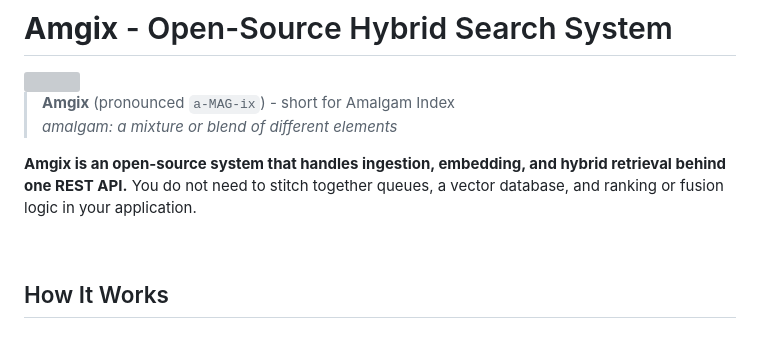
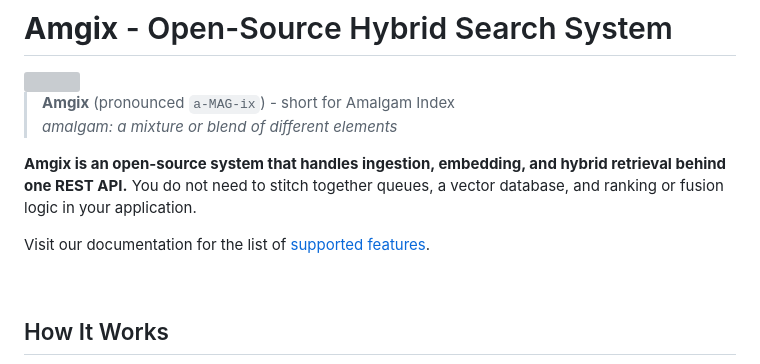
Before and after one commit to amgix/amgix-server, a Markdown page: README.md, the part around one of its changes. GitHub-like rendering; blank space fills up the shorter version; grey boxes are pictures that could not be loaded.

```diff
--- a/README.md
+++ b/README.md
@@ -6,6 +6,8 @@
 > *amalgam: a mixture or blend of different elements*
 
 **Amgix is an open-source system that handles ingestion, embedding, and hybrid retrieval behind one REST API.** You do not need to stitch together queues, a vector database, and ranking or fusion logic in your application.
+
+Visit our documentation for the list of [supported features](https://docs.amgix.io/features/).
 
 <br clear="right">
 
```
Also changed, not shown: other parts of README.md (+1 -1 lines).
